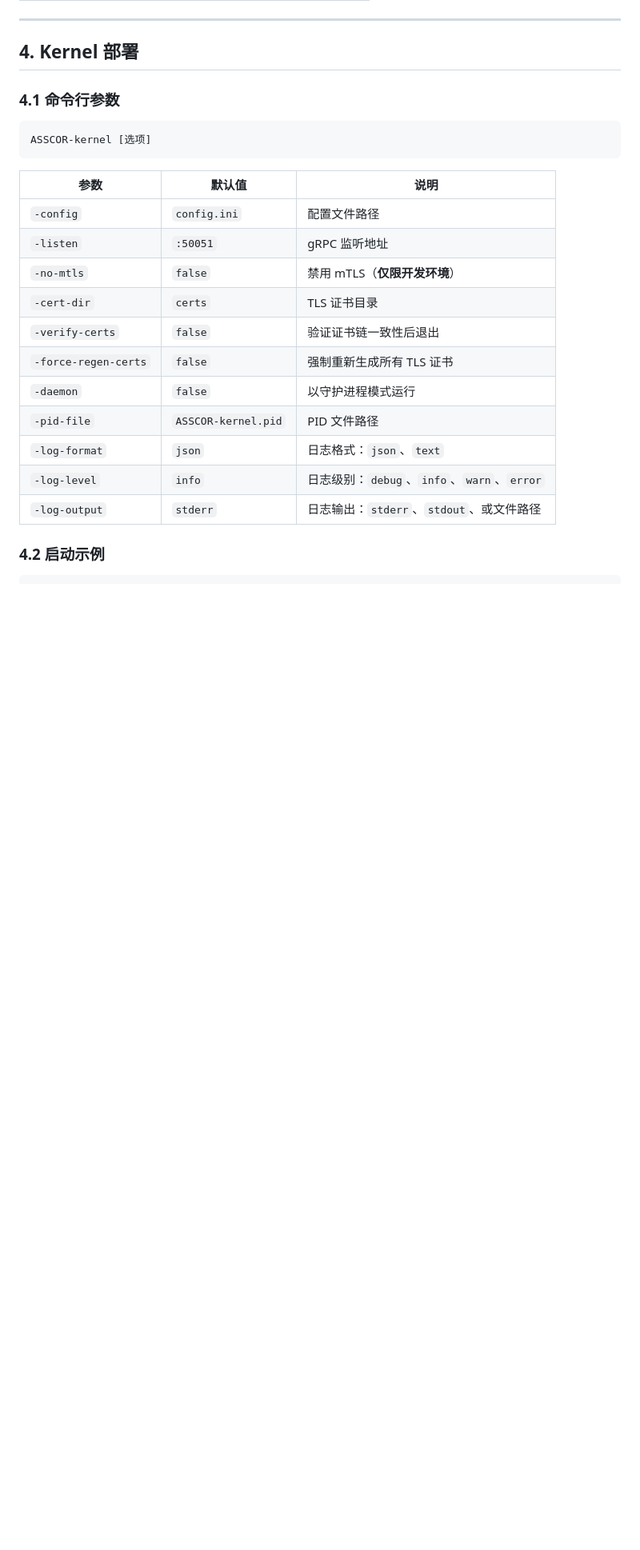
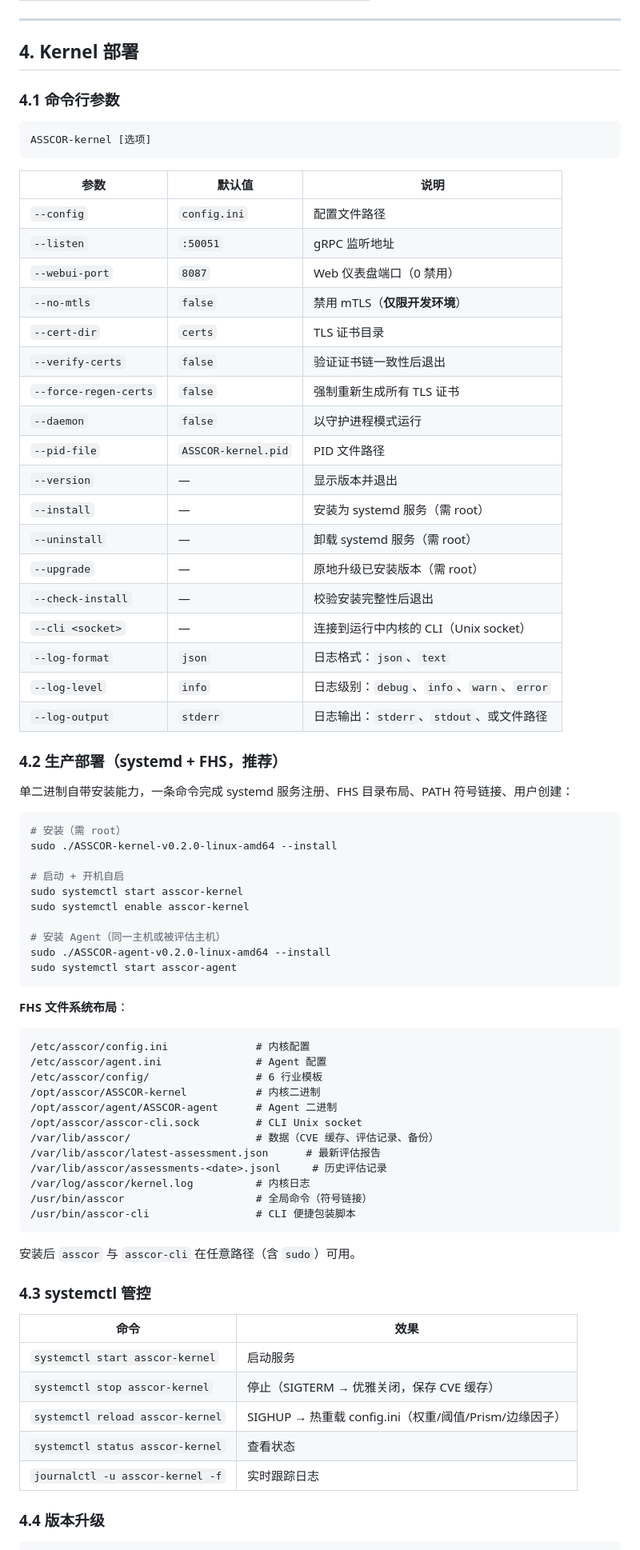
Before and after one commit to chins-xing/Asscor, a Markdown page: docs/ASSCOR 使用手册.md, the part around one of its changes. Shown at 80% size. GitHub-like rendering; blank space fills up the shorter version.

````diff
--- a/docs/ASSCOR 使用手册.md
+++ b/docs/ASSCOR 使用手册.md
@@ -136,16 +138,70 @@ ASSCOR-kernel [选项]
 
 | 参数 | 默认值 | 说明 |
 |------|--------|------|
-| `-config` | `config.ini` | 配置文件路径 |
-| `-listen` | `:50051` | gRPC 监听地址 |
-| `-no-mtls` | `false` | 禁用 mTLS（**仅限开发环境**） |
-| `-cert-dir` | `certs` | TLS 证书目录 |
-| `-verify-certs` | `false` | 验证证书链一致性后退出 |
-| `-force-regen-certs` | `false` | 强制重新生成所有 TLS 证书 |
-| `-daemon` | `false` | 以守护进程模式运行 |
-| `-pid-file` | `ASSCOR-kernel.pid` | PID 文件路径 |
-| `-log-format` | `json` | 日志格式：`json`、`text` |
-| `-log-level` | `info` | 日志级别：`debug`、`info`、`warn`、`error` |
-| `-log-output` | `stderr` | 日志输出：`stderr`、`stdout`、或文件路径 |
+| `--config` | `config.ini` | 配置文件路径 |
+| `--listen` | `:50051` | gRPC 监听地址 |
+| `--webui-port` | `8087` | Web 仪表盘端口（0 禁用） |
+| `--no-mtls` | `false` | 禁用 mTLS（**仅限开发环境**） |
+| `--cert-dir` | `certs` | TLS 证书目录 |
+| `--verify-certs` | `false` | 验证证书链一致性后退出 |
+| `--force-regen-certs` | `false` | 强制重新生成所有 TLS 证书 |
+| `--daemon` | `false` | 以守护进程模式运行 |
+| `--pid-file` | `ASSCOR-kernel.pid` | PID 文件路径 |
+| `--version` | — | 显示版本并退出 |
+| `--install` | — | 安装为 systemd 服务（需 root） |
+| `--uninstall` | — | 卸载 systemd 服务（需 root） |
+| `--upgrade` | — | 原地升级已安装版本（需 root） |
+| `--check-install` | — | 校验安装完整性后退出 |
+| `--cli <socket>` | — | 连接到运行中内核的 CLI（Unix socket） |
+| `--log-format` | `json` | 日志格式：`json`、`text` |
+| `--log-level` | `info` | 日志级别：`debug`、`info`、`warn`、`error` |
+| `--log-output` | `stderr` | 日志输出：`stderr`、`stdout`、或文件路径 |
 
-### 4.2 启动示例
+### 4.2 生产部署（systemd + FHS，推荐）
+
+单二进制自带安装能力，一条命令完成 systemd 服务注册、FHS 目录布局、PATH 符号链接、用户创建：
+
+```bash
+# 安装（需 root）
+sudo ./ASSCOR-kernel-v0.2.0-linux-amd64 --install
+
+# 启动 + 开机自启
+sudo systemctl start asscor-kernel
+sudo systemctl enable asscor-kernel
+
+# 安装 Agent（同一主机或被评估主机）
+sudo ./ASSCOR-agent-v0.2.0-linux-amd64 --install
+sudo systemctl start asscor-agent
+```
+
+**FHS 文件系统布局**：
+
+```
+/etc/asscor/config.ini              # 内核配置
+/etc/asscor/agent.ini               # Agent 配置
+/etc/asscor/config/                 # 6 行业模板
+/opt/asscor/ASSCOR-kernel           # 内核二进制
+/opt/asscor/agent/ASSCOR-agent      # Agent 二进制
+/opt/asscor/asscor-cli.sock         # CLI Unix socket
+/var/lib/asscor/                    # 数据（CVE 缓存、评估记录、备份）
+/var/lib/asscor/latest-assessment.json      # 最新评估报告
+/var/lib/asscor/assessments-<date>.jsonl     # 历史评估记录
+/var/log/asscor/kernel.log          # 内核日志
+/usr/bin/asscor                     # 全局命令（符号链接）
+/usr/bin/asscor-cli                 # CLI 便捷包装脚本
+```
+
+安装后 `asscor` 与 `asscor-cli` 在任意路径（含 `sudo`）可用。
+
+### 4.3 systemctl 管控
+
+| 命令 | 效果 |
+|------|------|
+| `systemctl start asscor-kernel` | 启动服务 |
+| `systemctl stop asscor-kernel` | 停止（SIGTERM → 优雅关闭，保存 CVE 缓存） |
+| `systemctl reload asscor-kernel` | SIGHUP → 热重载 config.ini（权重/阈值/Prism/边缘因子） |
+| `systemctl status asscor-kernel` | 查看状态 |
+| `journalctl -u asscor-kernel -f` | 实时跟踪日志 |
+
+### 4.4 版本升级
+
````
Also changed, not shown: other parts of docs/ASSCOR 使用手册.md (+102 -43 lines).
